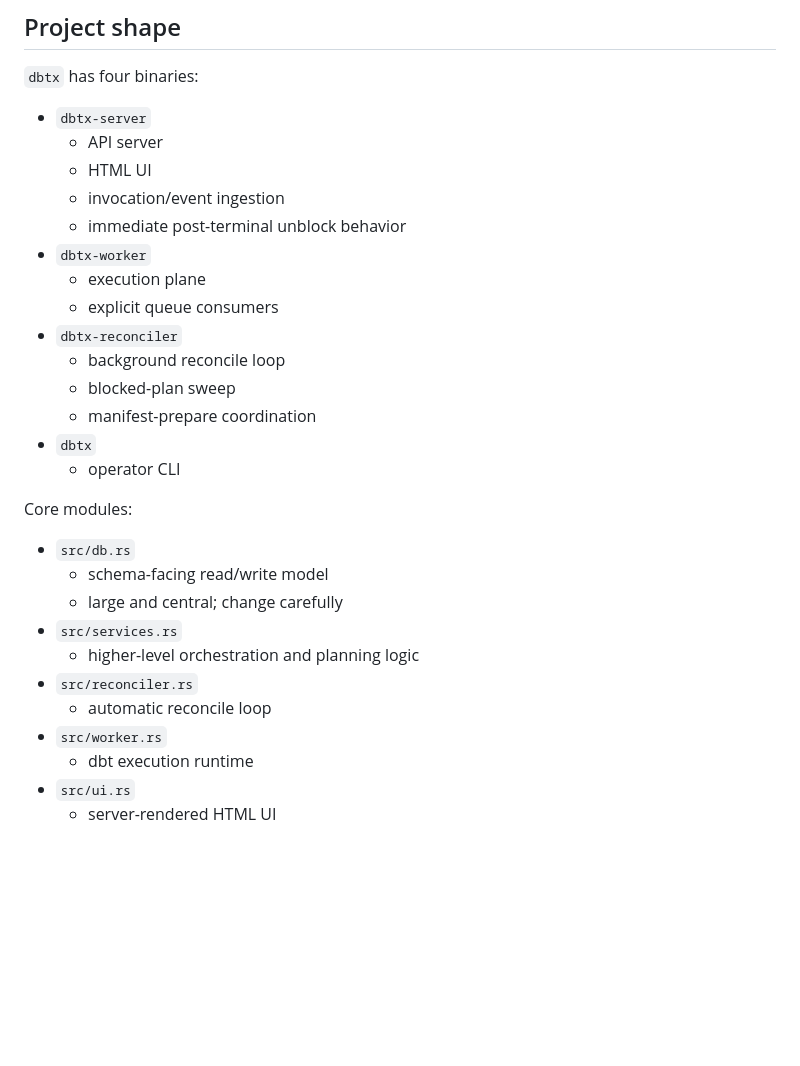
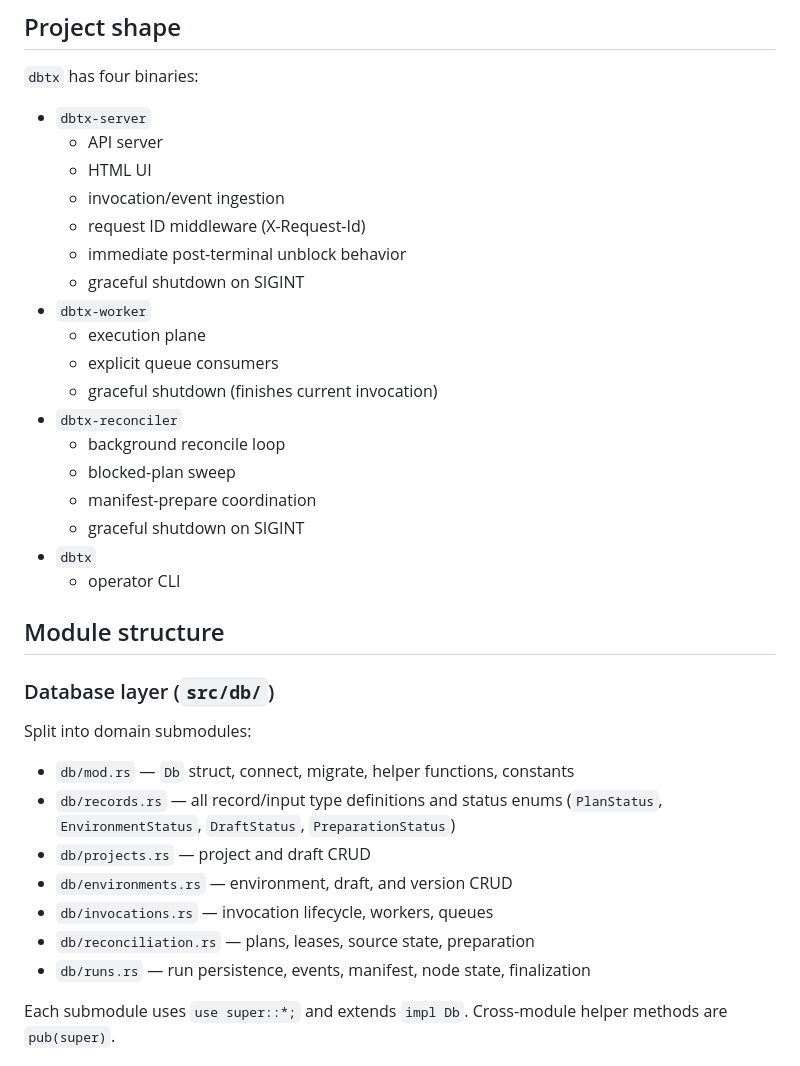
Before and after one commit to maxfirman/dbtx, a Markdown page: AGENTS.md, the part around one of its changes. Rendered like a GitHub page; blank space fills up the shorter version.

```diff
--- a/AGENTS.md
+++ b/AGENTS.md
@@ -10,27 +10,34 @@ This file is for coding agents working in this repository.
   - API server
   - HTML UI
   - invocation/event ingestion
+  - request ID middleware (X-Request-Id)
   - immediate post-terminal unblock behavior
+  - graceful shutdown on SIGINT
 - `dbtx-worker`
   - execution plane
   - explicit queue consumers
+  - graceful shutdown (finishes current invocation)
 - `dbtx-reconciler`
   - background reconcile loop
   - blocked-plan sweep
   - manifest-prepare coordination
+  - graceful shutdown on SIGINT
 - `dbtx`
   - operator CLI
 
-Core modules:
+## Module structure
 
-- `src/db.rs`
-  - schema-facing read/write model
-  - large and central; change carefully
-- `src/services.rs`
-  - higher-level orchestration and planning logic
-- `src/reconciler.rs`
-  - automatic reconcile loop
-- `src/worker.rs`
-  - dbt execution runtime
-- `src/ui.rs`
-  - server-rendered HTML UI
+### Database layer (`src/db/`)
+
+Split into domain submodules:
+
+- `db/mod.rs` — `Db` struct, connect, migrate, helper functions, constants
+- `db/records.rs` — all record/input type definitions and status enums (`PlanStatus`, `EnvironmentStatus`, `DraftStatus`, `PreparationStatus`)
+- `db/projects.rs` — project and draft CRUD
+- `db/environments.rs` — environment, draft, and version CRUD
+- `db/invocations.rs` — invocation lifecycle, workers, queues
+- `db/reconciliation.rs` — plans, leases, source state, preparation
+- `db/runs.rs` — run persistence, events, manifest, node state, finalization
+
+Each submodule uses `use super::*;` and extends `impl Db`. Cross-module helper methods are `pub(super)`.
+
```
Also changed, not shown: other parts of AGENTS.md (+77 -1 lines).
